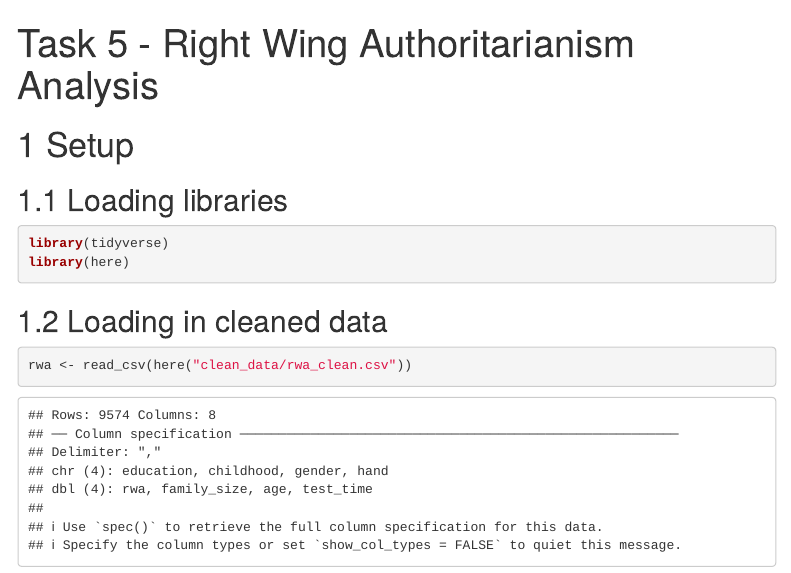
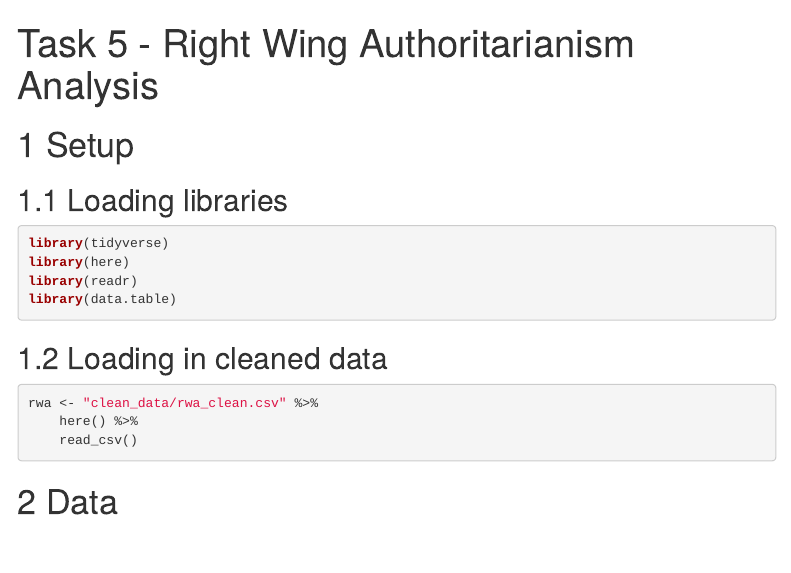
Before and after one commit to ThisIsJohnnyLau/dirty_data_project, an R Markdown document (task5/analysis_and_documentation/analysis.Rmd): the page in a window 1100 px wide, from its top. Rendered offline with R 4.5, knitr and Pandoc, with nearby package versions; some code elsewhere in the file could not run offline; menus at the side of the page are left out.

Commit message:
added data tables to Task 5 Analysis

````diff
--- a/task5/analysis_and_documentation/analysis.Rmd
+++ b/task5/analysis_and_documentation/analysis.Rmd
@@ -12,11 +12,17 @@ output:
 
 ## Loading libraries
 ```{r message=FALSE}
-
 library(tidyverse)
 library(here)
+library(readr)
+library(data.table)
 ```
 
 ## Loading in cleaned data
-```{r}
-rwa <- read_csv(here("clean_data/rwa_clean.csv"))
+```{r message=FALSE}
+rwa <- "clean_data/rwa_clean.csv" %>%
+    here() %>%
+    read_csv()
+```
+
+# Data
````
Also changed, not shown: task5/analysis_and_documentation/analysis.Rmd (12 more changed lines), 1 other file.
